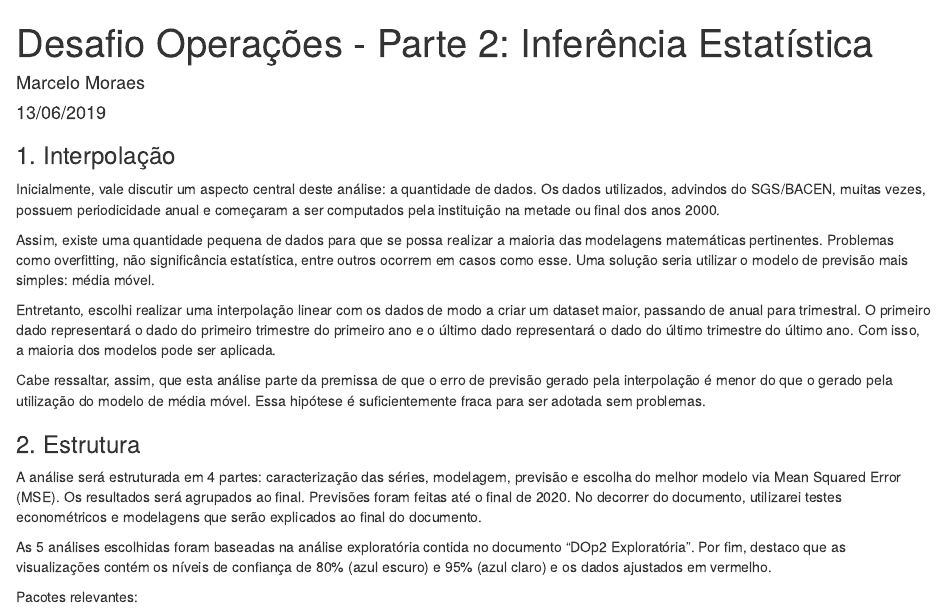
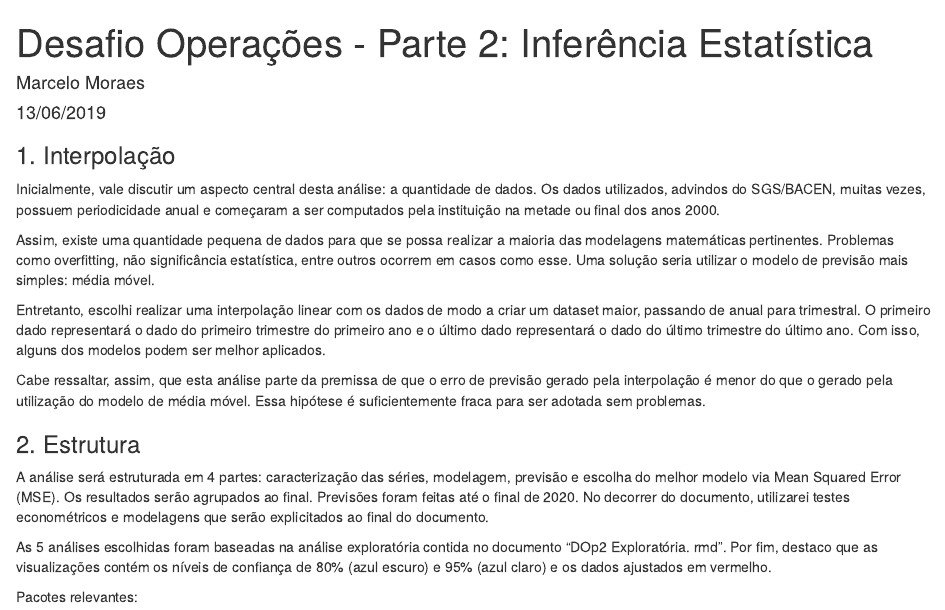
Before and after one commit to mlmoraes/DesafioOperacoes, an R Markdown document (Stone - Desafio Operações/Parte 2/Modelagem e Previsão/DOp2_inferencia.Rmd): the page in a window 1100 px wide, from its top. The pictures show the output file Stone - Desafio Operações/Parte 2/Modelagem e Previsão/DOp2_inferencia.html that the author committed with the source, opened offline.

Commit message:
Add files via upload

```diff
--- a/Stone - Desafio Operações/Parte 2/Modelagem e Previsão/DOp2_inferencia.Rmd
+++ b/Stone - Desafio Operações/Parte 2/Modelagem e Previsão/DOp2_inferencia.Rmd
@@ -15,20 +15,20 @@ knitr::opts_chunk$set(echo = TRUE)
 
 ### 1. Interpolação
 
-Inicialmente, vale discutir um aspecto central deste análise: a quantidade de dados.
+Inicialmente, vale discutir um aspecto central desta análise: a quantidade de dados.
 Os dados utilizados, advindos do SGS/BACEN, muitas vezes, possuem periodicidade anual e começaram a ser computados pela instituição na metade ou final dos anos 2000.
 
 Assim, existe uma quantidade pequena de dados para que se possa realizar a maioria das modelagens matemáticas pertinentes. Problemas como overfitting, não significância estatística, entre outros ocorrem em casos como esse. Uma solução seria utilizar o modelo de previsão mais simples: média móvel.
 
-Entretanto, escolhi realizar uma interpolação linear com os dados de modo a criar um dataset maior, passando de anual para trimestral. O primeiro dado representará o dado do primeiro trimestre do primeiro ano e o último dado representará o dado do último trimestre do último ano. Com isso, a maioria dos modelos pode ser aplicada.
+Entretanto, escolhi realizar uma interpolação linear com os dados de modo a criar um dataset maior, passando de anual para trimestral. O primeiro dado representará o dado do primeiro trimestre do primeiro ano e o último dado representará o dado do último trimestre do último ano. Com isso, alguns dos modelos podem ser melhor aplicados.
 
 Cabe ressaltar, assim, que esta análise parte da premissa de que o erro de previsão gerado pela interpolação é menor do que o gerado pela utilização do modelo de média móvel. Essa hipótese é suficientemente fraca para ser adotada sem problemas.
 
 ### 2. Estrutura
 
-A análise será estruturada em 4 partes: caracterização das séries, modelagem, previsão e escolha do melhor modelo via Mean Squared Error (MSE). Os resultados será agrupados ao final. Previsões foram feitas até o final de 2020. No decorrer do documento, utilizarei testes econométricos e modelagens que serão explicados ao final do documento.
+A análise será estruturada em 4 partes: caracterização das séries, modelagem, previsão e escolha do melhor modelo via Mean Squared Error (MSE). Os resultados serão agrupados ao final. Previsões foram feitas até o final de 2020. No decorrer do documento, utilizarei testes econométricos e modelagens que serão explicitados ao final do documento.
 
-As 5 análises escolhidas foram baseadas na análise exploratória contida no documento "DOp2 Exploratória". Por fim, destaco que as visualizações contém os níveis de confiança de 80% (azul escuro) e 95% (azul claro) e os dados ajustados em vermelho.
+As 5 análises escolhidas foram baseadas na análise exploratória contida no documento "DOp2 Exploratória. rmd". Por fim, destaco que as visualizações contém os níveis de confiança de 80% (azul escuro) e 95% (azul claro) e os dados ajustados em vermelho.
 
 Pacotes relevantes:
 
```
Also changed, not shown: Stone - Desafio Operações/Parte 2/Análise Exploratória/DOp2 Exploratória.Rmd (+2 -2 lines), Stone - Desafio Operações/Parte 1/DO1 - Apresentação.pdf, Stone - Desafio Operações/Parte 2/Análise Exploratória/DOp2_Exploratória.html, Stone - Desafio Operações/Parte 2/Modelagem e Previsão/DOp2_inferencia.html, 1 other file.
